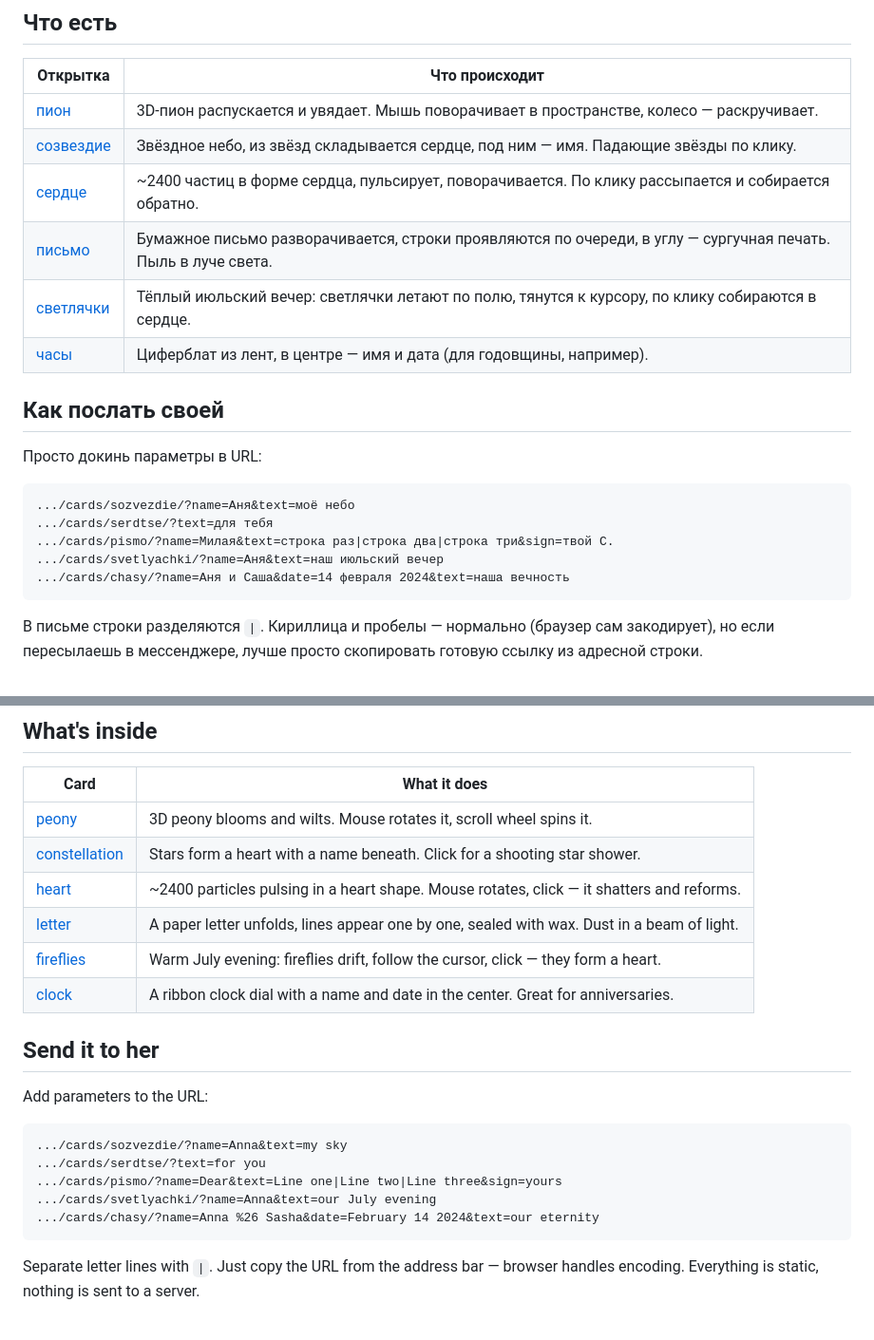
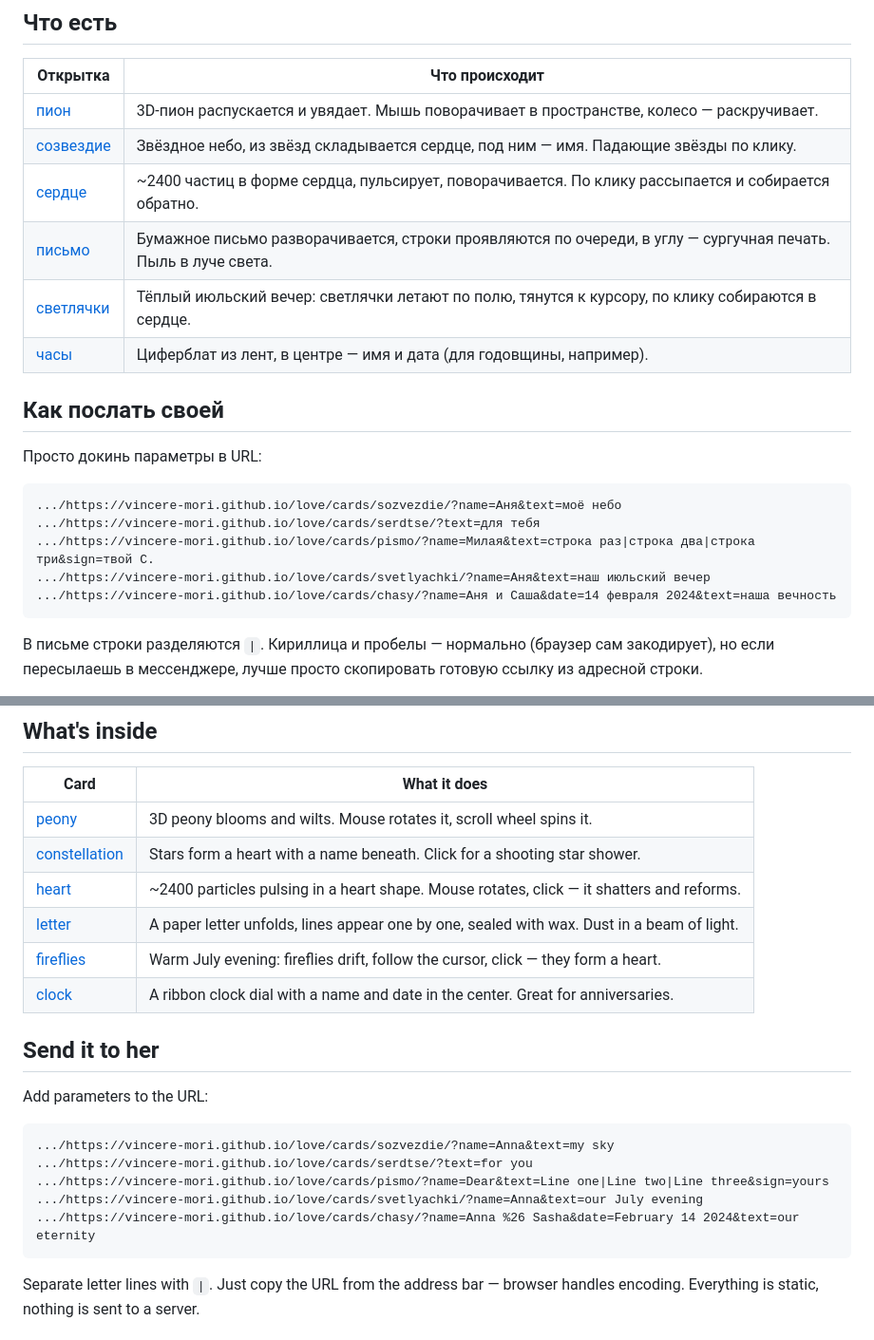
Before and after one commit to vincere-mori/love, a Markdown page: README.md, 2 parts joined by grey strips. Shown at 95% size. Drawn GitHub-style.

Commit message:
fix: полные ссылки на открытки в README

````diff
--- a/README.md
+++ b/README.md
@@ -22,11 +22,11 @@
 Просто докинь параметры в URL:
 
 ```
-.../cards/sozvezdie/?name=Аня&text=моё небо
-.../cards/serdtse/?text=для тебя
-.../cards/pismo/?name=Милая&text=строка раз|строка два|строка три&sign=твой С.
-.../cards/svetlyachki/?name=Аня&text=наш июльский вечер
-.../cards/chasy/?name=Аня и Саша&date=14 февраля 2024&text=наша вечность
+.../https://vincere-mori.github.io/love/cards/sozvezdie/?name=Аня&text=моё небо
+.../https://vincere-mori.github.io/love/cards/serdtse/?text=для тебя
+.../https://vincere-mori.github.io/love/cards/pismo/?name=Милая&text=строка раз|строка два|строка три&sign=твой С.
+.../https://vincere-mori.github.io/love/cards/svetlyachki/?name=Аня&text=наш июльский вечер
+.../https://vincere-mori.github.io/love/cards/chasy/?name=Аня и Саша&date=14 февраля 2024&text=наша вечность
 ```
 
 В письме строки разделяются `|`. Кириллица и пробелы — нормально (браузер сам закодирует), но если пересылаешь в мессенджере, лучше просто скопировать готовую ссылку из адресной строки.
@@ -85,11 +85,11 @@ Six generative cards built with p5.js. A peony blooms, fireflies drift, a letter
 Add parameters to the URL:
 
 ```
-.../cards/sozvezdie/?name=Anna&text=my sky
-.../cards/serdtse/?text=for you
-.../cards/pismo/?name=Dear&text=Line one|Line two|Line three&sign=yours
-.../cards/svetlyachki/?name=Anna&text=our July evening
-.../cards/chasy/?name=Anna %26 Sasha&date=February 14 2024&text=our eternity
+.../https://vincere-mori.github.io/love/cards/sozvezdie/?name=Anna&text=my sky
+.../https://vincere-mori.github.io/love/cards/serdtse/?text=for you
+.../https://vincere-mori.github.io/love/cards/pismo/?name=Dear&text=Line one|Line two|Line three&sign=yours
+.../https://vincere-mori.github.io/love/cards/svetlyachki/?name=Anna&text=our July evening
+.../https://vincere-mori.github.io/love/cards/chasy/?name=Anna %26 Sasha&date=February 14 2024&text=our eternity
 ```
 
 Separate letter lines with `|`. Just copy the URL from the address bar — browser handles encoding. Everything is static, nothing is sent to a server.
````
Also changed, not shown: other parts of README.md (+12 -12 lines).
